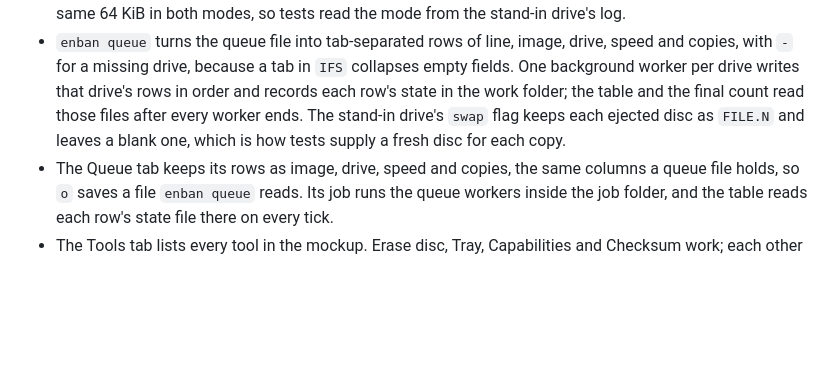
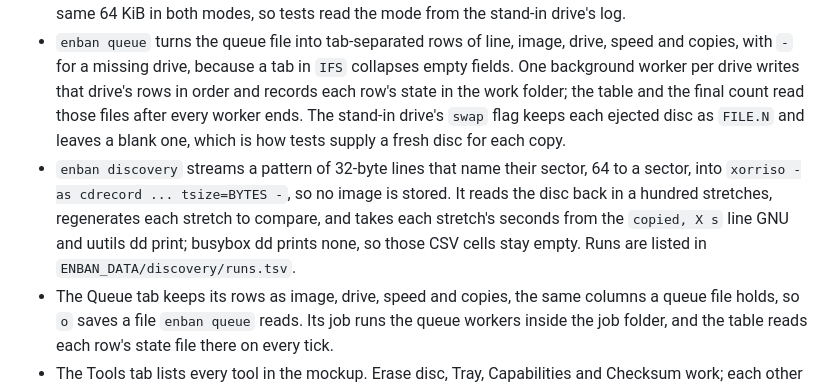
Before and after one commit to gufranco/enban, a Markdown page: AGENTS.md, the part around the change. Drawn GitHub-style; blank space fills up the shorter version.

```diff
--- a/AGENTS.md
+++ b/AGENTS.md
@@ -33,6 +33,7 @@ Guidance for anyone, human or agent, changing enban. What enban is and how to us
 - `enban build` writes ISO9660 always, through `hdiutil makehybrid` on macOS, which appends `.iso` to an output name without it, and through xorriso on Linux, or genisoimage when UDF is asked for, since libisofs has no UDF. It builds into a hidden temporary file beside the output and renames it, so a failed build leaves nothing. The ISO9660 volume name is uppercase `A-Z0-9_`, derived by enban so both platforms agree.
 - `enban erase` accepts only the rewritable profiles CD-RW, DVD-RAM, DVD-RW in both modes, DVD+RW, DVD+RW DL and BD-RE, refuses a blank disc, and runs `xorriso -blank fast` or `-blank all` only after the drive's name is typed; a wrong name prints `cancelled, nothing was touched.` A `stdio:` image blanks the same 64 KiB in both modes, so tests read the mode from the stand-in drive's log.
 - `enban queue` turns the queue file into tab-separated rows of line, image, drive, speed and copies, with `-` for a missing drive, because a tab in `IFS` collapses empty fields. One background worker per drive writes that drive's rows in order and records each row's state in the work folder; the table and the final count read those files after every worker ends. The stand-in drive's `swap` flag keeps each ejected disc as `FILE.N` and leaves a blank one, which is how tests supply a fresh disc for each copy.
+- `enban discovery` streams a pattern of 32-byte lines that name their sector, 64 to a sector, into `xorriso -as cdrecord ... tsize=BYTES -`, so no image is stored. It reads the disc back in a hundred stretches, regenerates each stretch to compare, and takes each stretch's seconds from the `copied, X s` line GNU and uutils dd print; busybox dd prints none, so those CSV cells stay empty. Runs are listed in `ENBAN_DATA/discovery/runs.tsv`.
 - The Queue tab keeps its rows as image, drive, speed and copies, the same columns a queue file holds, so `o` saves a file `enban queue` reads. Its job runs the queue workers inside the job folder, and the table reads each row's state file there on every tick.
 - The Tools tab lists every tool in the mockup. Erase disc, Tray, Capabilities and Checksum work; each other tool names the part of enban that brings it: the raw SCSI tools, audio CD and CUE support, the log and settings, or a coming release.
 - `enban checksum` reads its source once and feeds MD5 and SHA-1 through FIFOs while SHA-256 reads the pipe, using `md5` and `shasum` on macOS and the coreutils `*sum` tools on Linux.
```
Also changed, not shown: README.md (+2 -1 lines), screens/help.png, 12 other files.
